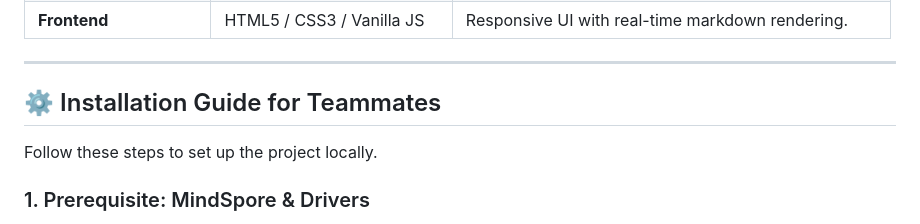
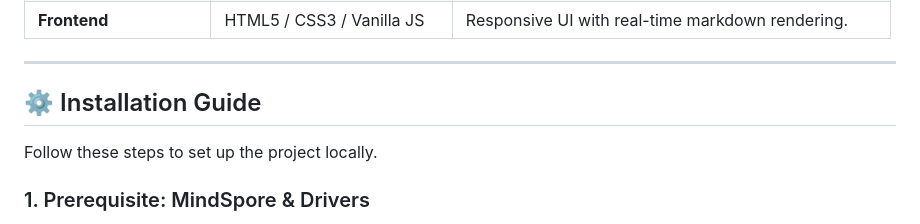
Before and after one commit to kdavid001/H_I_com, a Markdown page: README.md, the part around the change. Rendered like a GitHub page.

Commit message:
Update README.md
Removed 'for Teammates' from the installation guide section.

```diff
--- a/README.md
+++ b/README.md
@@ -33,7 +33,7 @@
 
 ---
 
-## ⚙️ Installation Guide for Teammates
+## ⚙️ Installation Guide
 
 Follow these steps to set up the project locally.
 
```
